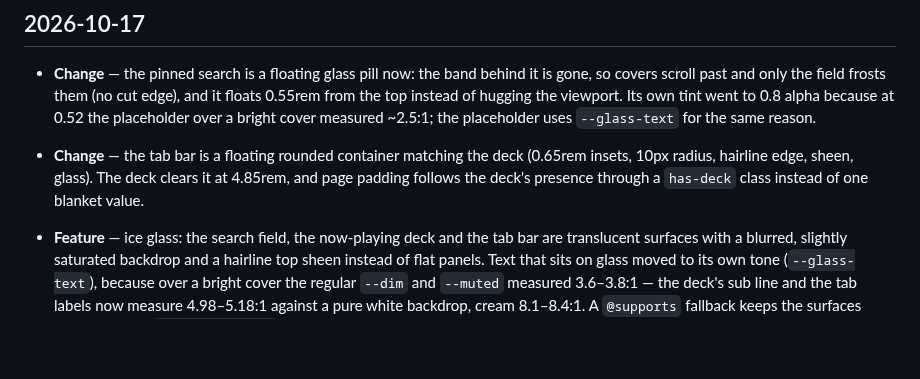
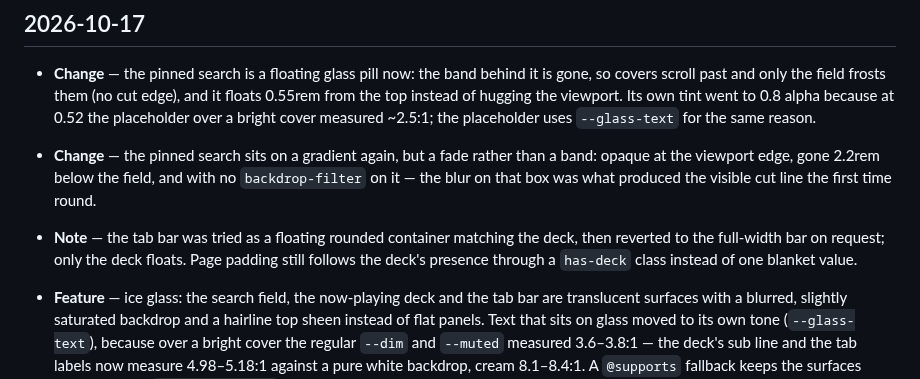
Before and after one commit to nomorenamesstudio/juuku, a Markdown page: docs/CHANGELOG.md, the part around the change. GitHub-like rendering; blank space fills up the shorter version.

```diff
--- a/docs/CHANGELOG.md
+++ b/docs/CHANGELOG.md
@@ -5,7 +5,8 @@ Newest first. Tags: **Feature**, **Fix**, **Break**.
 ## 2026-10-17
 
 - **Change** — the pinned search is a floating glass pill now: the band behind it is gone, so covers scroll past and only the field frosts them (no cut edge), and it floats 0.55rem from the top instead of hugging the viewport. Its own tint went to 0.8 alpha because at 0.52 the placeholder over a bright cover measured ~2.5:1; the placeholder uses `--glass-text` for the same reason.
-- **Change** — the tab bar is a floating rounded container matching the deck (0.65rem insets, 10px radius, hairline edge, sheen, glass). The deck clears it at 4.85rem, and page padding follows the deck's presence through a `has-deck` class instead of one blanket value.
+- **Change** — the pinned search sits on a gradient again, but a fade rather than a band: opaque at the viewport edge, gone 2.2rem below the field, and with no `backdrop-filter` on it — the blur on that box was what produced the visible cut line the first time round.
+- **Note** — the tab bar was tried as a floating rounded container matching the deck, then reverted to the full-width bar on request; only the deck floats. Page padding still follows the deck's presence through a `has-deck` class instead of one blanket value.
 
 - **Feature** — ice glass: the search field, the now-playing deck and the tab bar are translucent surfaces with a blurred, slightly saturated backdrop and a hairline top sheen instead of flat panels. Text that sits on glass moved to its own tone (`--glass-text`), because over a bright cover the regular `--dim` and `--muted` measured 3.6–3.8:1 — the deck's sub line and the tab labels now measure 4.98–5.18:1 against a pure white backdrop, cream 8.1–8.4:1. A `@supports` fallback keeps the surfaces opaque where `backdrop-filter` is missing.
 - **Change** — the pinned library search drops its filled band for a gradient that fades the covers out under it, so nothing reads as a hard-edged toolbar.
```
Also changed, not shown: docs/screenshot.png, 1 other file.
